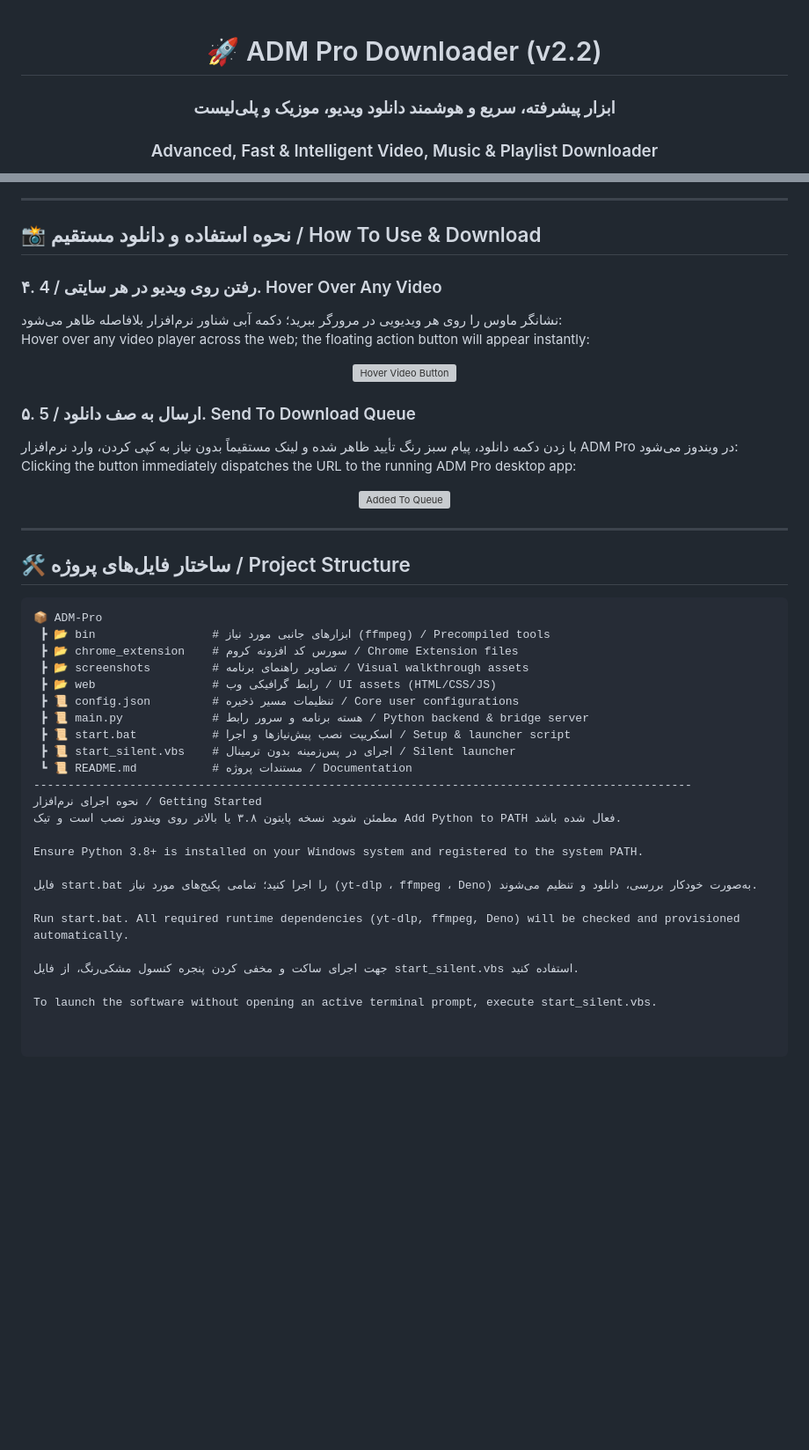
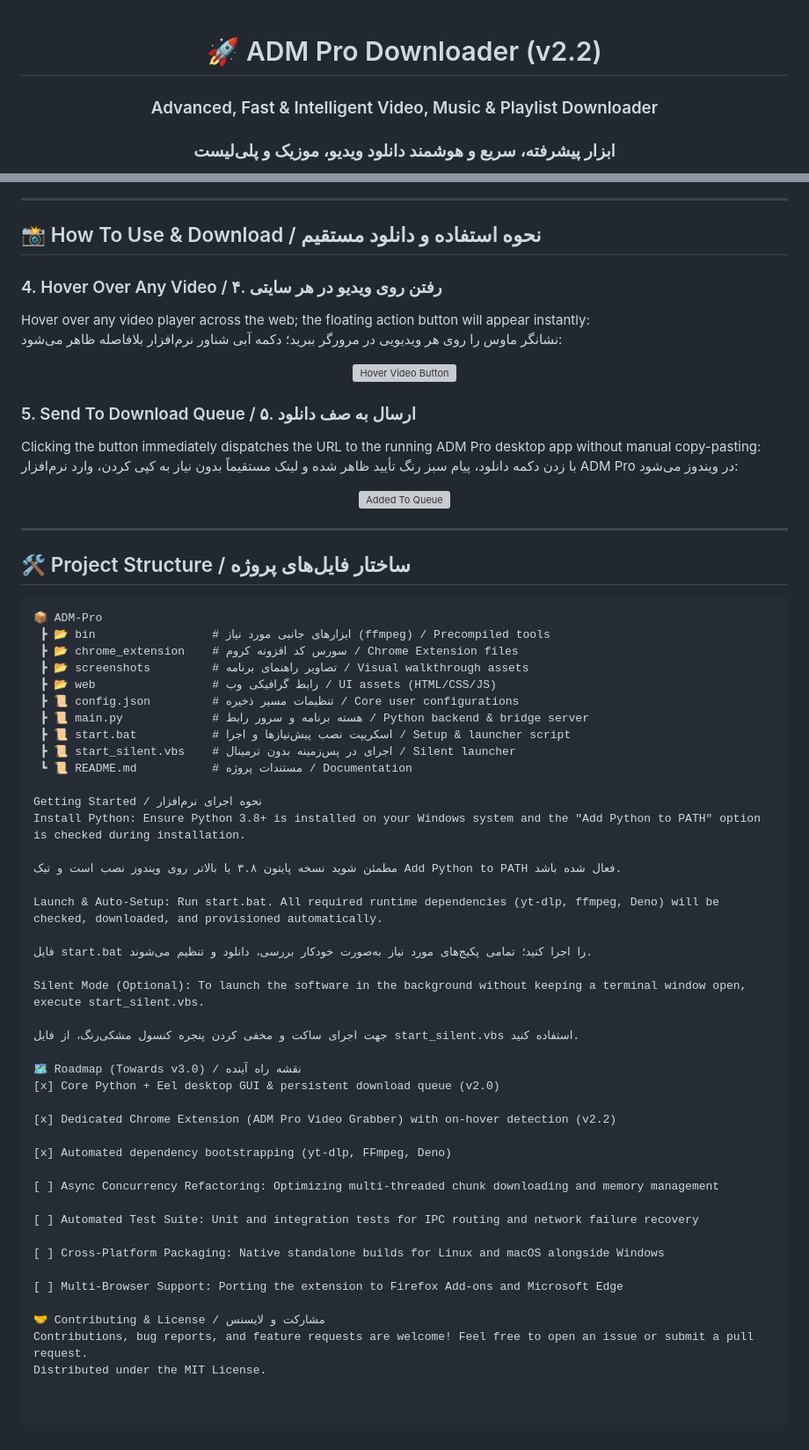
Before and after one commit to EME309/adm-pro-downloader, a Markdown page: README.md, 2 parts joined by grey strips. Shown at 88% size. GitHub-like rendering; blank space fills up the shorter version; grey boxes are pictures that could not be loaded.

````diff
--- a/README.md
+++ b/README.md
@@ -1,6 +1,6 @@
 <div align="center">
 
 # 🚀 ADM Pro Downloader (v2.2)
+### Advanced, Fast & Intelligent Video, Music & Playlist Downloader
 ### ابزار پیشرفته، سریع و هوشمند دانلود ویدیو، موزیک و پلی‌لیست
-### Advanced, Fast & Intelligent Video, Music & Playlist Downloader
 
@@ -65,19 +85,19 @@ The **ADM Pro Video Grabber** card will appear and is now ready for use:
 
 ---
 
-## 📸 نحوه استفاده و دانلود مستقیم / How To Use & Download
+## 📸 How To Use & Download / نحوه استفاده و دانلود مستقیم
 
-### ۴. رفتن روی ویدیو در هر سایتی / 4. Hover Over Any Video
+### 4. Hover Over Any Video / ۴. رفتن روی ویدیو در هر سایتی
+Hover over any video player across the web; the floating action button will appear instantly:
 نشانگر ماوس را روی هر ویدیویی در مرورگر ببرید؛ دکمه آبی شناور نرم‌افزار بلافاصله ظاهر می‌شود:
-Hover over any video player across the web; the floating action button will appear instantly:
 
 <p align="center">
   <img src="screenshots/step4-hover-video.jpg" alt="Hover Video Button" width="750" />
 </p>
 
-### ۵. ارسال به صف دانلود / 5. Send To Download Queue
+### 5. Send To Download Queue / ۵. ارسال به صف دانلود
+Clicking the button immediately dispatches the URL to the running ADM Pro desktop app without manual copy-pasting:
 با زدن دکمه دانلود، پیام سبز رنگ تأیید ظاهر شده و لینک مستقیماً بدون نیاز به کپی کردن، وارد نرم‌افزار ADM Pro در ویندوز می‌شود:
-Clicking the button immediately dispatches the URL to the running ADM Pro desktop app:
 
 <p align="center">
   <img src="screenshots/step5-downloading.jpg" alt="Added To Queue" width="750" />
@@ -85,7 +105,7 @@ Clicking the button immediately dispatches the URL to the running ADM Pro deskto
 
 ---
 
-## 🛠️ ساختار فایل‌های پروژه / Project Structure
+## 🛠️ Project Structure / ساختار فایل‌های پروژه
 
 ```text
 📦 ADM-Pro
@@ -98,16 +118,35 @@ Clicking the button immediately dispatches the URL to the running ADM Pro deskto
  ┣ 📜 start.bat           # اسکریپت نصب پیش‌نیازها و اجرا / Setup & launcher script
  ┣ 📜 start_silent.vbs    # اجرای در پس‌زمینه بدون ترمینال / Silent launcher
  ┗ 📜 README.md           # مستندات پروژه / Documentation
-------------------------------------------------------------------------------------------------
-نحوه اجرای نرم‌افزار / Getting Started
+
+Getting Started / نحوه اجرای نرم‌افزار
+Install Python: Ensure Python 3.8+ is installed on your Windows system and the "Add Python to PATH" option is checked during installation.
+
 مطمئن شوید نسخه پایتون ۳.۸ یا بالاتر روی ویندوز نصب است و تیک Add Python to PATH فعال شده باشد.
 
-Ensure Python 3.8+ is installed on your Windows system and registered to the system PATH.
+Launch & Auto-Setup: Run start.bat. All required runtime dependencies (yt-dlp, ffmpeg, Deno) will be checked, downloaded, and provisioned automatically.
 
-فایل start.bat را اجرا کنید؛ تمامی پکیج‌های مورد نیاز (yt-dlp ، ffmpeg ، Deno) به‌صورت خودکار بررسی، دانلود و تنظیم می‌شوند.
+فایل start.bat را اجرا کنید؛ تمامی پکیج‌های مورد نیاز به‌صورت خودکار بررسی، دانلود و تنظیم می‌شوند.
 
-Run start.bat. All required runtime dependencies (yt-dlp, ffmpeg, Deno) will be checked and provisioned automatically.
+Silent Mode (Optional): To launch the software in the background without keeping a terminal window open, execute start_silent.vbs.
 
 جهت اجرای ساکت و مخفی کردن پنجره کنسول مشکی‌رنگ، از فایل start_silent.vbs استفاده کنید.
 
-To launch the software without opening an active terminal prompt, execute start_silent.vbs.
+🗺️ Roadmap (Towards v3.0) / نقشه راه آینده
+[x] Core Python + Eel desktop GUI & persistent download queue (v2.0)
+
+[x] Dedicated Chrome Extension (ADM Pro Video Grabber) with on-hover detection (v2.2)
+
+[x] Automated dependency bootstrapping (yt-dlp, FFmpeg, Deno)
+
+[ ] Async Concurrency Refactoring: Optimizing multi-threaded chunk downloading and memory management
+
+[ ] Automated Test Suite: Unit and integration tests for IPC routing and network failure recovery
+
+[ ] Cross-Platform Packaging: Native standalone builds for Linux and macOS alongside Windows
+
+[ ] Multi-Browser Support: Porting the extension to Firefox Add-ons and Microsoft Edge
+
+🤝 Contributing & License / مشارکت و لایسنس
+Contributions, bug reports, and feature requests are welcome! Feel free to open an issue or submit a pull request.
+Distributed under the MIT License.
````
Also changed, not shown: other parts of README.md (+48 -28 lines).
